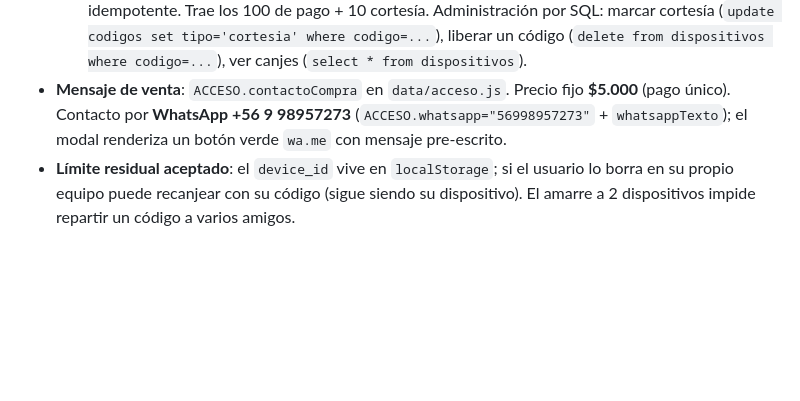
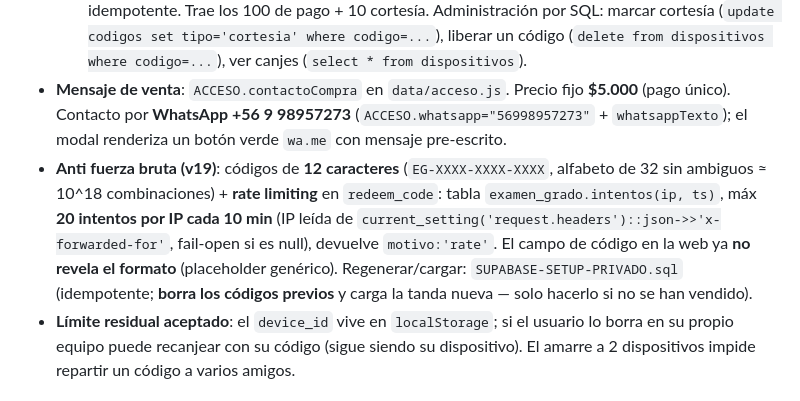
Before and after one commit to cpeede-coder/Proyecto-grado, a Markdown page: CLAUDE.md, the part around the change. Rendered like a GitHub page; blank space fills up the shorter version.

Commit message:
Docs: rate limiting + codigos de 12 chars en CLAUDE.md
Co-Authored-By: Claude Opus 4.8 <noreply@anthropic.com>

```diff
--- a/CLAUDE.md
+++ b/CLAUDE.md
@@ -117,6 +117,7 @@ Criterios prefijados `a)`/`b)`/`c)` si el enunciado tiene partes. En preguntas d
   - **Config en `data/acceso.js`**: `supabaseUrl` + `supabaseAnonKey` + `supabaseSchema` (`"examen_grado"`). La clave **anon public** es segura de publicar. Requiere internet **solo al desbloquear**; ya desbloqueado, la app sigue offline.
   - **Cargar códigos**: correr `SUPABASE-SETUP-PRIVADO.sql` (GITIGNORED, generado por `scratchpad/gen-sql.js` desde `MIS-CODIGOS-PRIVADOS.txt`) en el SQL Editor de Supabase. Es idempotente. Trae los 100 de pago + 10 cortesía. Administración por SQL: marcar cortesía (`update codigos set tipo='cortesia' where codigo=...`), liberar un código (`delete from dispositivos where codigo=...`), ver canjes (`select * from dispositivos`).
 - **Mensaje de venta**: `ACCESO.contactoCompra` en `data/acceso.js`. Precio fijo **$5.000** (pago único). Contacto por **WhatsApp +56 9 98957273** (`ACCESO.whatsapp="56998957273"` + `whatsappTexto`); el modal renderiza un botón verde `wa.me` con mensaje pre-escrito.
+- **Anti fuerza bruta (v19)**: códigos de **12 caracteres** (`EG-XXXX-XXXX-XXXX`, alfabeto de 32 sin ambiguos ≈ 10^18 combinaciones) + **rate limiting** en `redeem_code`: tabla `examen_grado.intentos(ip, ts)`, máx **20 intentos por IP cada 10 min** (IP leída de `current_setting('request.headers')::json->>'x-forwarded-for'`, fail-open si es null), devuelve `motivo:'rate'`. El campo de código en la web ya **no revela el formato** (placeholder genérico). Regenerar/cargar: `SUPABASE-SETUP-PRIVADO.sql` (idempotente; **borra los códigos previos** y carga la tanda nueva — solo hacerlo si no se han vendido).
 - **Límite residual aceptado**: el `device_id` vive en `localStorage`; si el usuario lo borra en su propio equipo puede recanjear con su código (sigue siendo su dispositivo). El amarre a 2 dispositivos impide repartir un código a varios amigos.
 
 ## Otros detalles
```
